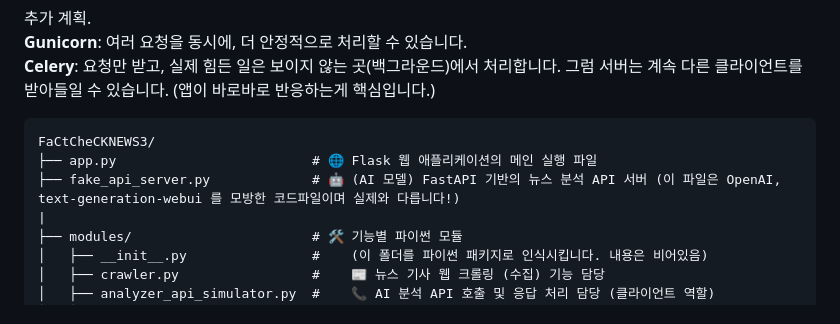
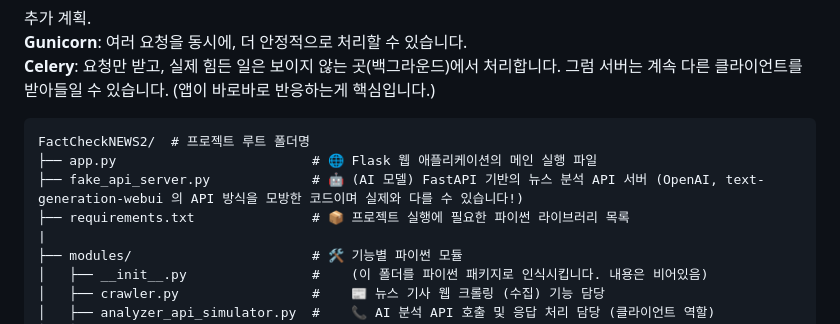
Before and after one commit to PpGgWw/FactCheckNEWS, a Markdown page: README.md, the part around the change. GitHub-like rendering.

````diff
--- a/README.md
+++ b/README.md
@@ -2,9 +2,10 @@
 **Gunicorn**: 여러 요청을 동시에, 더 안정적으로 처리할 수 있습니다.
 **Celery**: 요청만 받고, 실제 힘든 일은 보이지 않는 곳(백그라운드)에서 처리합니다. 그럼 서버는 계속 다른 클라이언트를 받아들일 수 있습니다. (앱이 바로바로 반응하는게 핵심입니다.)
 ```
-FaCtCheCKNEWS3/
+FactCheckNEWS2/  # 프로젝트 루트 폴더명
 ├── app.py                         # 🌐 Flask 웹 애플리케이션의 메인 실행 파일
-├── fake_api_server.py             # 🤖 (AI 모델) FastAPI 기반의 뉴스 분석 API 서버 (이 파일은 OpenAI, text-generation-webui 를 모방한 코드파일이며 실제와 다릅니다!)
+├── fake_api_server.py             # 🤖 (AI 모델) FastAPI 기반의 뉴스 분석 API 서버 (OpenAI, text-generation-webui 의 API 방식을 모방한 코드이며 실제와 다를 수 있습니다!)
+├── requirements.txt               # 📦 프로젝트 실행에 필요한 파이썬 라이브러리 목록
 |
 ├── modules/                       # 🛠️ 기능별 파이썬 모듈
 │   ├── __init__.py                #    (이 폴더를 파이썬 패키지로 인식시킵니다. 내용은 비어있음)
````
